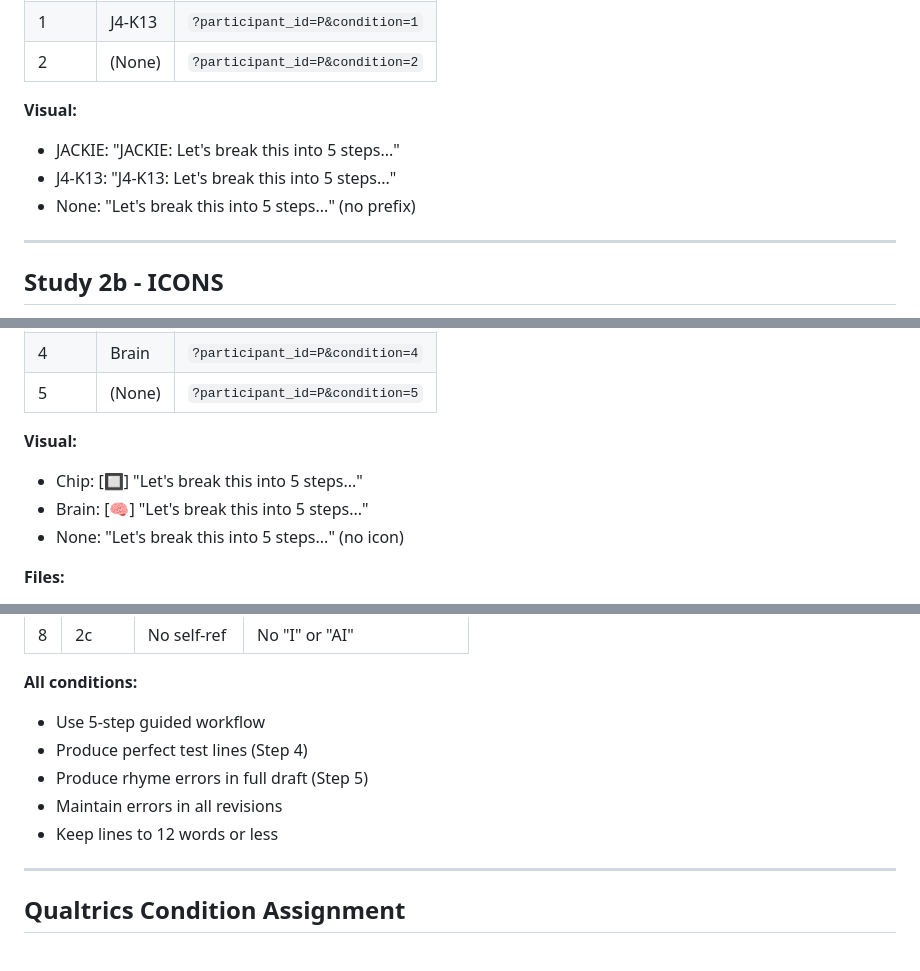
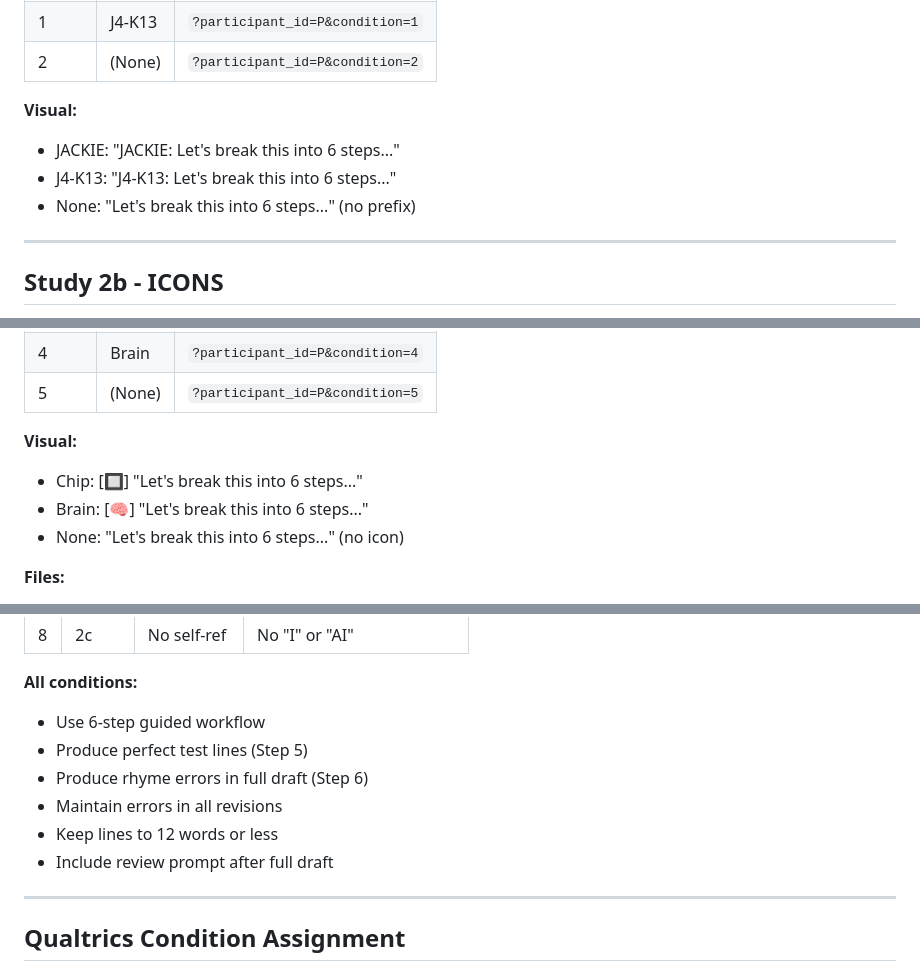
Before and after one commit to SHASTAlink/DiSCoKit, a Markdown page: study_docs/CONDITION_REFERENCE.md, 3 parts joined by grey strips. GitHub-like rendering.

```diff
--- a/study_docs/CONDITION_REFERENCE.md
+++ b/study_docs/CONDITION_REFERENCE.md
@@ -15,9 +15,9 @@ Bot names appear inline before each assistant message.
 | 2 | (None) | `?participant_id=P&condition=2` |
 
 **Visual:**
-- JACKIE: "JACKIE: Let's break this into 5 steps..."
-- J4-K13: "J4-K13: Let's break this into 5 steps..."
-- None: "Let's break this into 5 steps..." (no prefix)
+- JACKIE: "JACKIE: Let's break this into 6 steps..."
+- J4-K13: "J4-K13: Let's break this into 6 steps..."
+- None: "Let's break this into 6 steps..." (no prefix)
 
 ---
 
@@ -32,9 +32,9 @@ Icon images appear inline before each assistant message.
 | 5 | (None) | `?participant_id=P&condition=5` |
 
 **Visual:**
-- Chip: [🔲] "Let's break this into 5 steps..."
-- Brain: [🧠] "Let's break this into 5 steps..."
-- None: "Let's break this into 5 steps..." (no icon)
+- Chip: [🔲] "Let's break this into 6 steps..."
+- Brain: [🧠] "Let's break this into 6 steps..."
+- None: "Let's break this into 6 steps..." (no icon)
 
 **Files:**
 - Chip: `app/static/images/chip.png`
@@ -185,11 +197,12 @@ actual languages)."
 | 8 | 2c | No self-ref | No "I" or "AI" |
 
 **All conditions:**
-- Use 5-step guided workflow
-- Produce perfect test lines (Step 4)
-- Produce rhyme errors in full draft (Step 5)
+- Use 6-step guided workflow
+- Produce perfect test lines (Step 5)
+- Produce rhyme errors in full draft (Step 6)
 - Maintain errors in all revisions
 - Keep lines to 12 words or less
+- Include review prompt after full draft
 
 ---
 
```
Also changed, not shown: other parts of study_docs/CONDITION_REFERENCE.md (+21 -9 lines).
